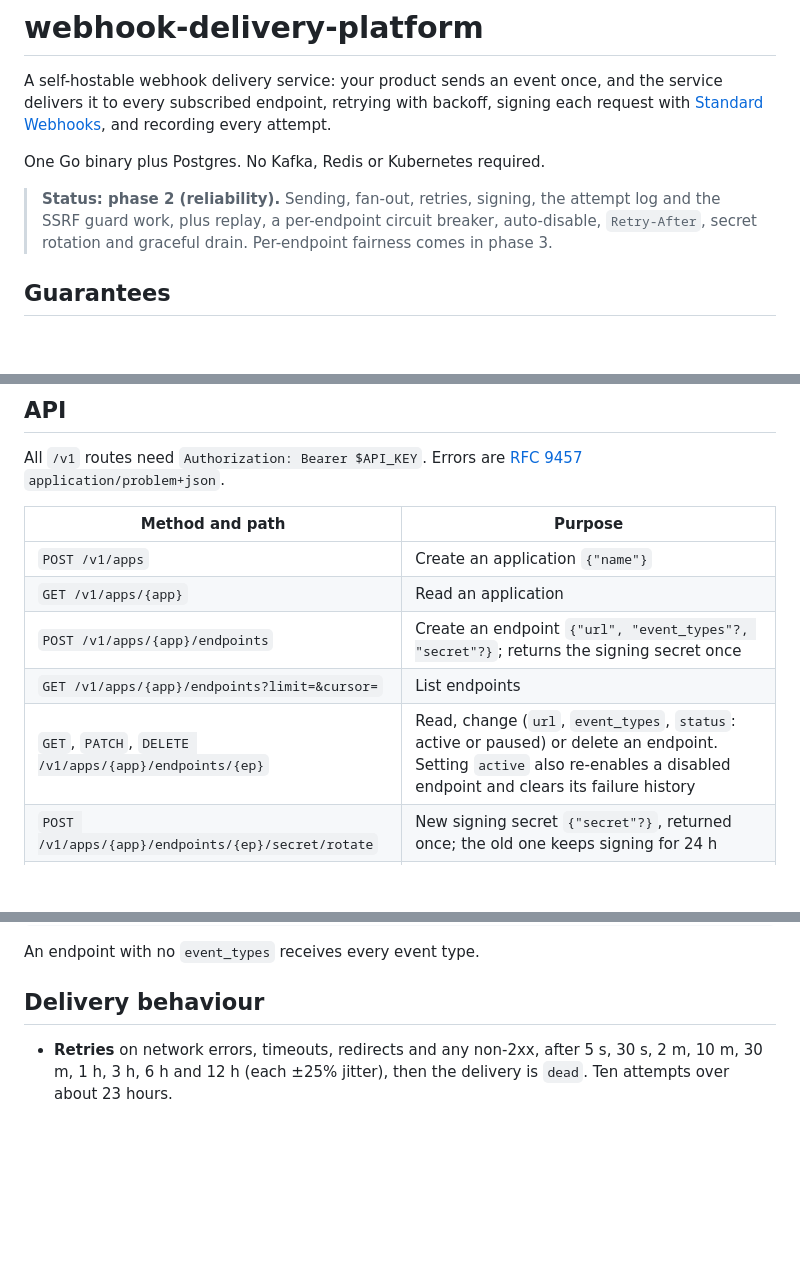
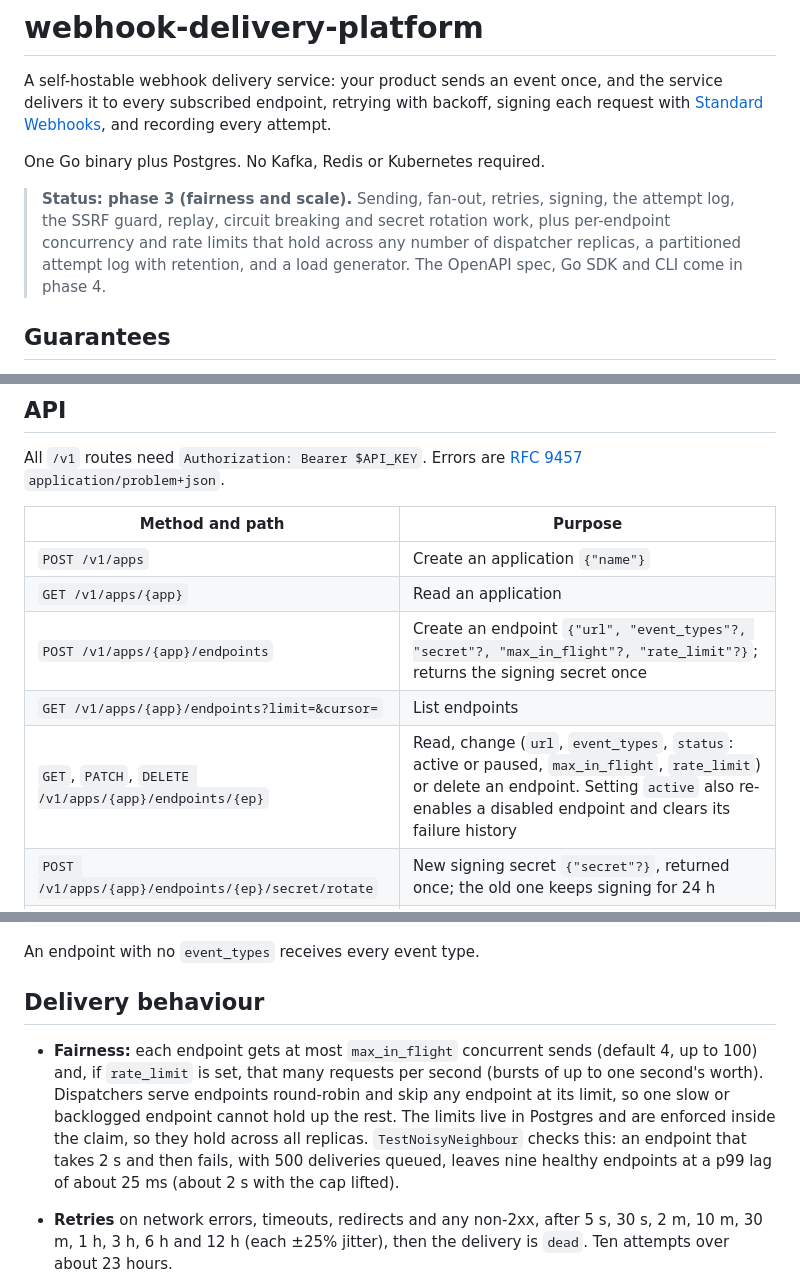
Before and after one commit to rishirajpal01/webhook-delivery-platform, a Markdown page: README.md, 3 parts joined by grey strips. GitHub-like rendering; blank space fills up the shorter version.

Commit message:
README: document phase 3 fairness, partitioning and load generator

```diff
--- a/README.md
+++ b/README.md
@@ -7,10 +7,12 @@ and recording every attempt.
 
 One Go binary plus Postgres. No Kafka, Redis or Kubernetes required.
 
-> **Status: phase 2 (reliability).** Sending, fan-out, retries, signing, the
-> attempt log and the SSRF guard work, plus replay, a per-endpoint circuit
-> breaker, auto-disable, `Retry-After`, secret rotation and graceful drain.
-> Per-endpoint fairness comes in phase 3.
+> **Status: phase 3 (fairness and scale).** Sending, fan-out, retries,
+> signing, the attempt log, the SSRF guard, replay, circuit breaking and
+> secret rotation work, plus per-endpoint concurrency and rate limits that
+> hold across any number of dispatcher replicas, a partitioned attempt log
+> with retention, and a load generator. The OpenAPI spec, Go SDK and CLI come
+> in phase 4.
 
 ## Guarantees
 
@@ -51,9 +53,9 @@ All `/v1` routes need `Authorization: Bearer $API_KEY`. Errors are
 | --- | --- |
 | `POST /v1/apps` | Create an application `{"name"}` |
 | `GET /v1/apps/{app}` | Read an application |
-| `POST /v1/apps/{app}/endpoints` | Create an endpoint `{"url", "event_types"?, "secret"?}`; returns the signing secret once |
+| `POST /v1/apps/{app}/endpoints` | Create an endpoint `{"url", "event_types"?, "secret"?, "max_in_flight"?, "rate_limit"?}`; returns the signing secret once |
 | `GET /v1/apps/{app}/endpoints?limit=&cursor=` | List endpoints |
-| `GET`, `PATCH`, `DELETE /v1/apps/{app}/endpoints/{ep}` | Read, change (`url`, `event_types`, `status`: active or paused) or delete an endpoint. Setting `active` also re-enables a disabled endpoint and clears its failure history |
+| `GET`, `PATCH`, `DELETE /v1/apps/{app}/endpoints/{ep}` | Read, change (`url`, `event_types`, `status`: active or paused, `max_in_flight`, `rate_limit`) or delete an endpoint. Setting `active` also re-enables a disabled endpoint and clears its failure history |
 | `POST /v1/apps/{app}/endpoints/{ep}/secret/rotate` | New signing secret `{"secret"?}`, returned once; the old one keeps signing for 24 h |
 | `POST /v1/apps/{app}/endpoints/{ep}/replay` | Redeliver every `dead` delivery created since `{"since": "<RFC 3339>"}`; returns `{"replayed": n}` |
 | `POST /v1/apps/{app}/messages` | Send an event `{"event_type", "payload"}`; honours `Idempotency-Key` |
@@ -73,6 +75,16 @@ curl -X POST localhost:8080/v1/apps/$APP/messages \
 An endpoint with no `event_types` receives every event type.
 
 ## Delivery behaviour
+
+- **Fairness:** each endpoint gets at most `max_in_flight` concurrent sends
+  (default 4, up to 100) and, if `rate_limit` is set, that many requests per
+  second (bursts of up to one second's worth). Dispatchers serve endpoints
+  round-robin and skip any endpoint at its limit, so one slow or backlogged
+  endpoint cannot hold up the rest. The limits live in Postgres and are
+  enforced inside the claim, so they hold across all replicas.
+  `TestNoisyNeighbour` checks this: an endpoint that takes 2 s and then
+  fails, with 500 deliveries queued, leaves nine healthy endpoints at a p99
+  lag of about 25 ms (about 2 s with the cap lifted).
 
 - **Retries** on network errors, timeouts, redirects and any non-2xx, after
   5 s, 30 s, 2 m, 10 m, 30 m, 1 h, 3 h, 6 h and 12 h (each ±25% jitter), then
```
Also changed, not shown: other parts of README.md (+8 -1 lines).
